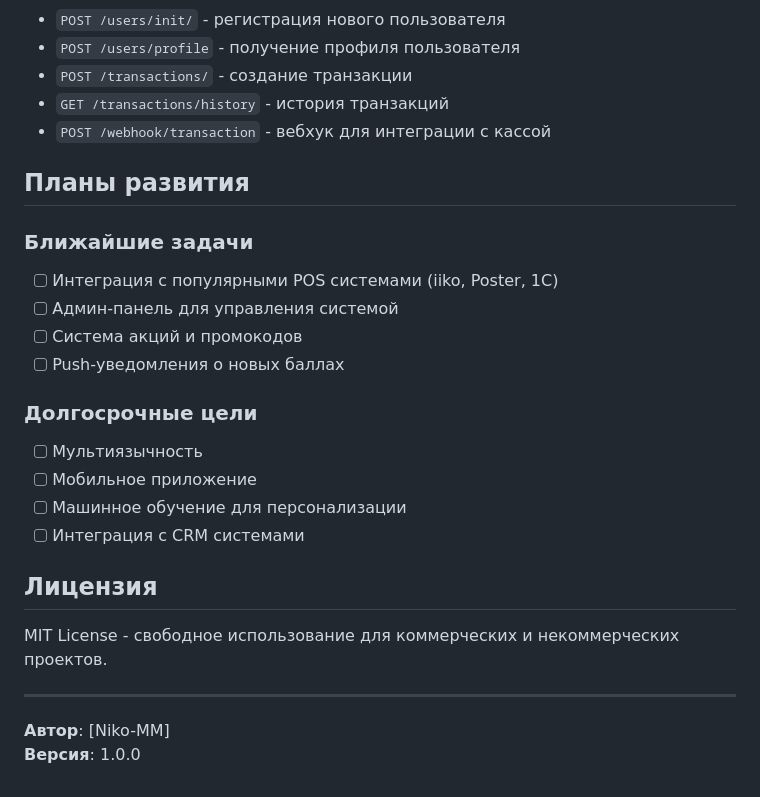
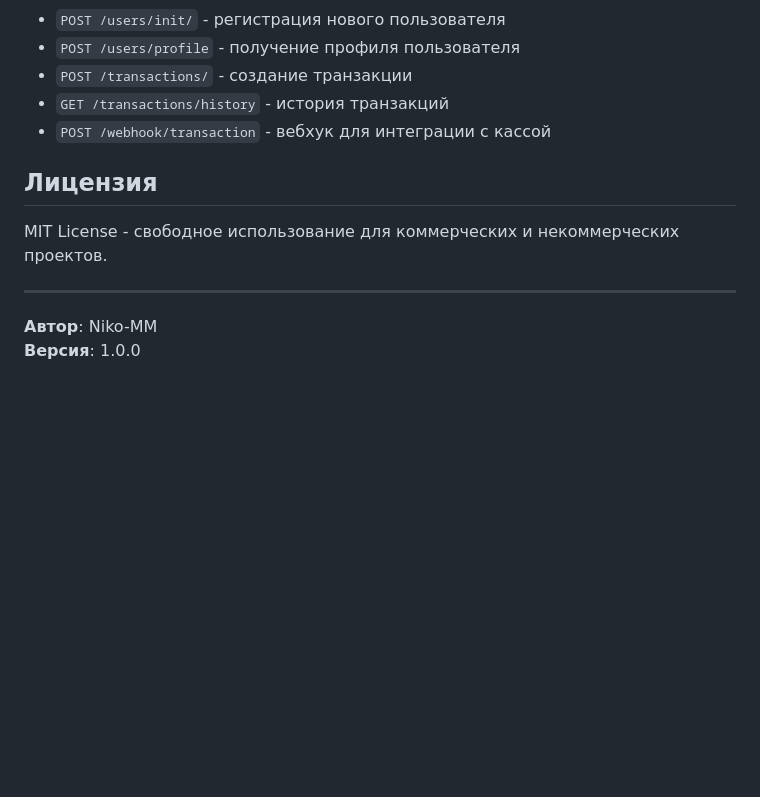
Before and after one commit to Niko-MM/loyalty-engine, a Markdown page: README.md, the part around the change. GitHub-like rendering; blank space fills up the shorter version.

```diff
--- a/README.md
+++ b/README.md
@@ -152,25 +152,11 @@ cd bot && python main.py
 - `GET /transactions/history` - история транзакций
 - `POST /webhook/transaction` - вебхук для интеграции с кассой
 
-## Планы развития
-
-### Ближайшие задачи
-- [ ] Интеграция с популярными POS системами (iiko, Poster, 1C)
-- [ ] Админ-панель для управления системой
-- [ ] Система акций и промокодов
-- [ ] Push-уведомления о новых баллах
-
-### Долгосрочные цели
-- [ ] Мультиязычность
-- [ ] Мобильное приложение
-- [ ] Машинное обучение для персонализации
-- [ ] Интеграция с CRM системами
-
 ## Лицензия
 
 MIT License - свободное использование для коммерческих и некоммерческих проектов.
 
 ---
 
-**Автор**: [Niko-MM]
+**Автор**: Niko-MM
 **Версия**: 1.0.0
```
